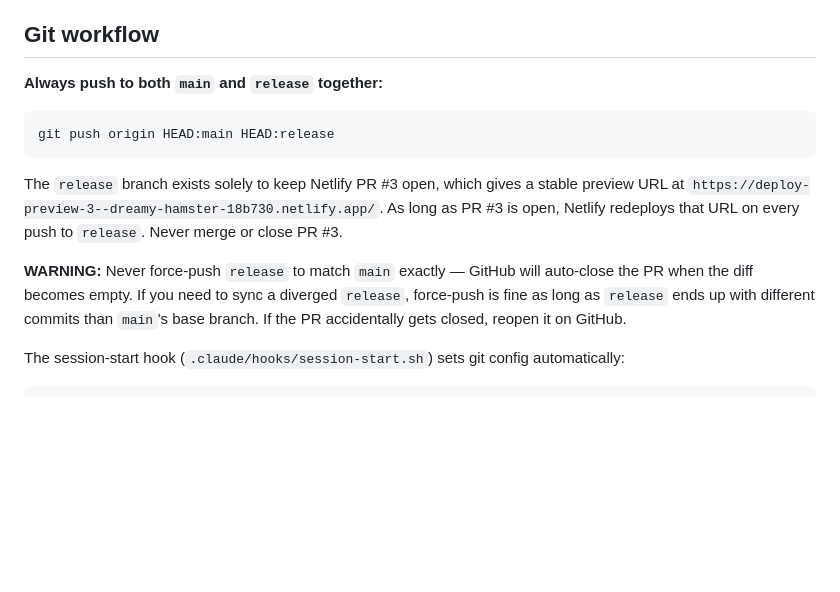
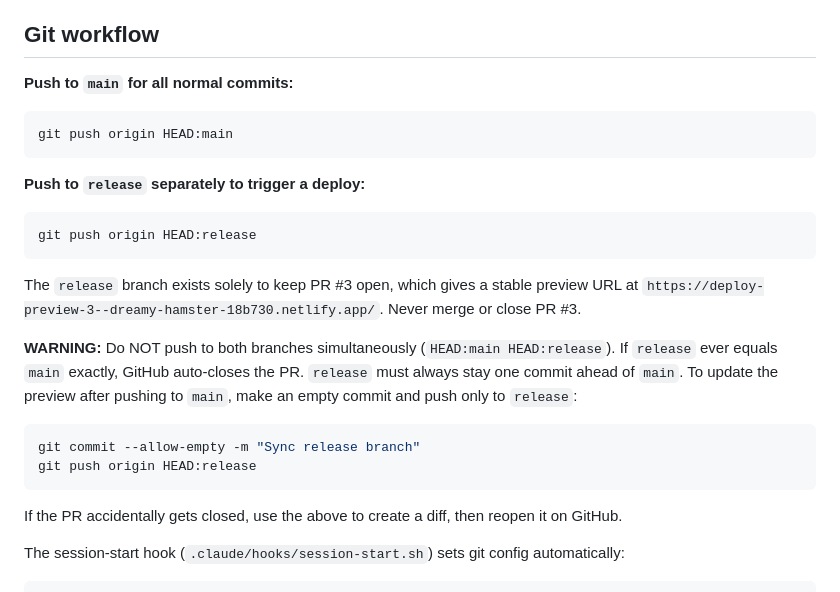
Before and after one commit to KatyBlumer/Apt-tracker, a Markdown page: CLAUDE.md, the part around the change. Rendered like a GitHub page; blank space fills up the shorter version.

Commit message:
Update CLAUDE.md: fix release branch workflow
Don't push to both branches simultaneously — that makes release == main
and auto-closes the PR. Instead push to main normally, then push an empty
commit to release separately when a deploy is needed.

Co-Authored-By: Claude Sonnet 4.6 <noreply@anthropic.com>

````diff
--- a/CLAUDE.md
+++ b/CLAUDE.md
@@ -7,14 +7,24 @@ A single-file React apartment-hunting tracker for Katy and Simon. Everything liv
 
 ## Git workflow
 
-**Always push to both `main` and `release` together:**
+**Push to `main` for all normal commits:**
 ```bash
-git push origin HEAD:main HEAD:release
+git push origin HEAD:main
 ```
 
-The `release` branch exists solely to keep Netlify PR #3 open, which gives a stable preview URL at `https://deploy-preview-3--dreamy-hamster-18b730.netlify.app/`. As long as PR #3 is open, Netlify redeploys that URL on every push to `release`. Never merge or close PR #3.
+**Push to `release` separately to trigger a deploy:**
+```bash
+git push origin HEAD:release
+```
 
-**WARNING:** Never force-push `release` to match `main` exactly — GitHub will auto-close the PR when the diff becomes empty. If you need to sync a diverged `release`, force-push is fine as long as `release` ends up with different commits than `main`'s base branch. If the PR accidentally gets closed, reopen it on GitHub.
+The `release` branch exists solely to keep PR #3 open, which gives a stable preview URL at `https://deploy-preview-3--dreamy-hamster-18b730.netlify.app/`. Never merge or close PR #3.
+
+**WARNING:** Do NOT push to both branches simultaneously (`HEAD:main HEAD:release`). If `release` ever equals `main` exactly, GitHub auto-closes the PR. `release` must always stay one commit ahead of `main`. To update the preview after pushing to `main`, make an empty commit and push only to `release`:
+```bash
+git commit --allow-empty -m "Sync release branch"
+git push origin HEAD:release
+```
+If the PR accidentally gets closed, use the above to create a diff, then reopen it on GitHub.
 
 The session-start hook (`.claude/hooks/session-start.sh`) sets git config automatically:
 ```
````
